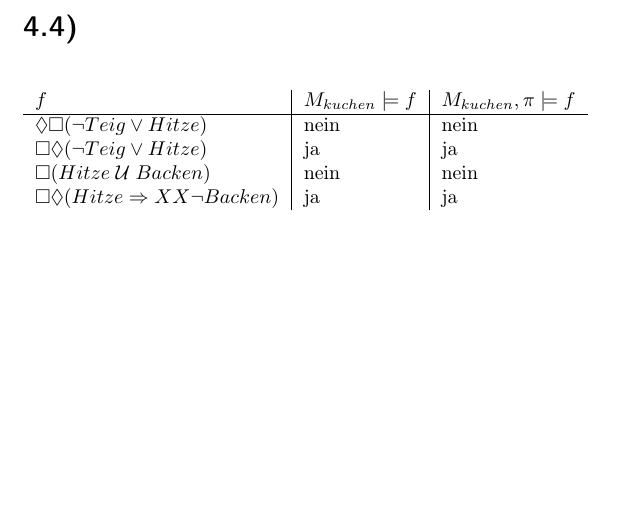
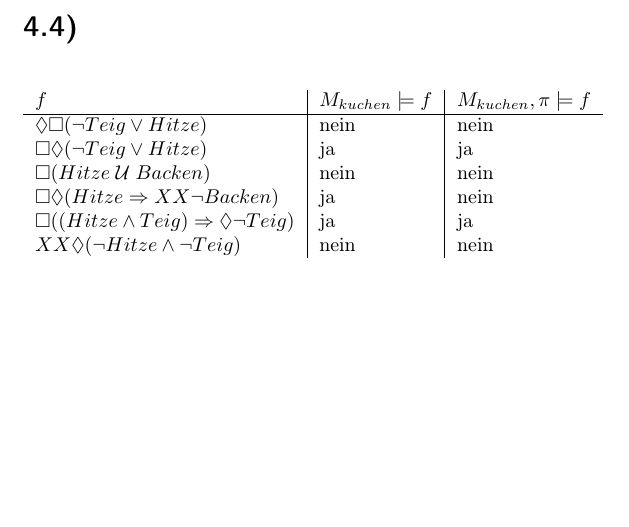
Before and after one commit to 2martens/uni, a LaTeX document (fgi2/Blatt4/Aufgabenblatt4.tex): part of page 2 of 2, cut so that both start at the same text. Compiled offline with pdfLaTeX.

Commit message:
FGI2: Aufgabe 4.4 fertiggestellt

```diff
--- a/fgi2/Blatt4/Aufgabenblatt4.tex
+++ b/fgi2/Blatt4/Aufgabenblatt4.tex
@@ -65,6 +65,8 @@
 		\(\lozenge \square(\lnot Teig \vee Hitze) \)& nein & nein \\
 		\(\square	\lozenge(\lnot Teig \vee Hitze)\) & ja & ja \\
 		\(\square	(Hitze \;\mathcal{U}\; Backen)\) & nein & nein \\
-		\(\square	\lozenge (Hitze \Rightarrow XX\lnot Backen)\) & ja & ja
+		\(\square	\lozenge (Hitze \Rightarrow XX\lnot Backen)\) & ja & nein \\
+		\(\square ((Hitze \wedge Teig) \Rightarrow \lozenge \lnot Teig)\) & ja & ja \\
+		\(XX \lozenge (\lnot Hitze \wedge \lnot Teig)\) & nein & nein
 	\end{tabular}
 \end{document}
```
